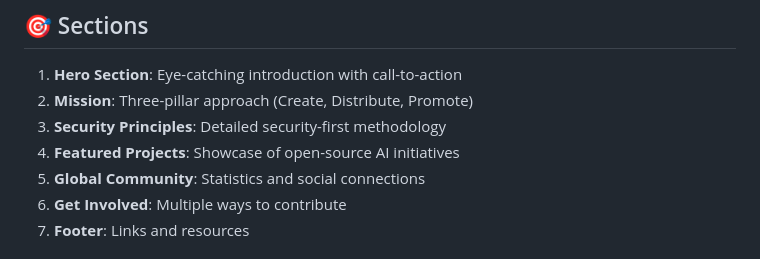
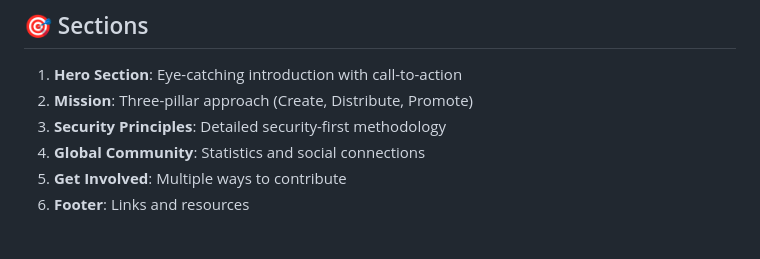
Before and after one commit to opensecureai/opensecureai.github.io, a Markdown page: README.md, the part around the change. GitHub-like rendering.

Commit message:
Update README.md and add compiled Python files

```diff
--- a/README.md
+++ b/README.md
@@ -34,7 +34,6 @@ A modern, responsive landing page for OpenSecureAI - a global organization dedic
 1. **Hero Section**: Eye-catching introduction with call-to-action
 2. **Mission**: Three-pillar approach (Create, Distribute, Promote)
 3. **Security Principles**: Detailed security-first methodology
-4. **Featured Projects**: Showcase of open-source AI initiatives
 5. **Global Community**: Statistics and social connections
 6. **Get Involved**: Multiple ways to contribute
 7. **Footer**: Links and resources
```
